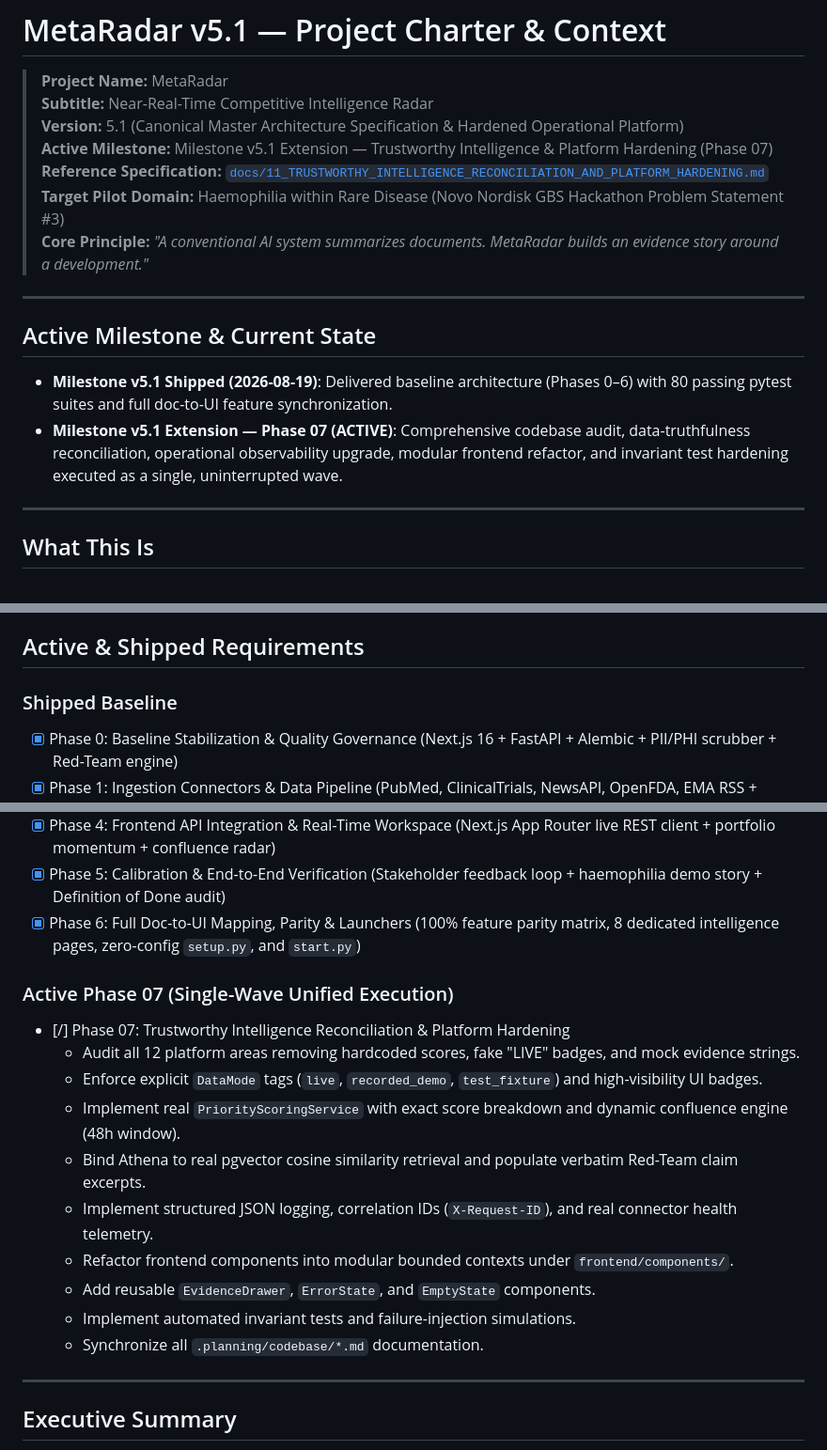
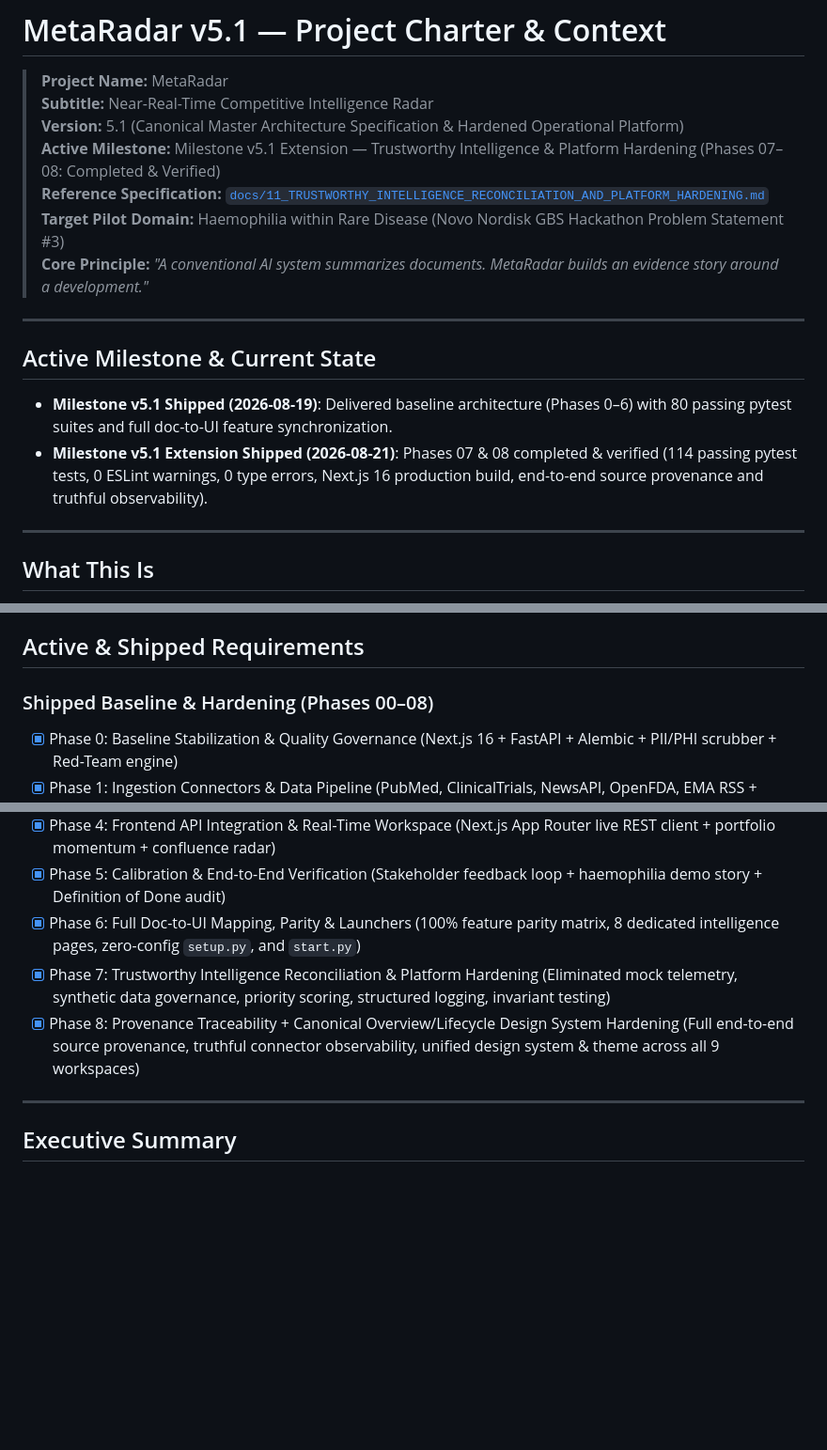
Before and after one commit to VeeruDSai/MetaRadar, a Markdown page: .planning/PROJECT.md, 3 parts joined by grey strips. Shown at 94% size. Drawn GitHub-style; blank space fills up the shorter version.

Commit message:
docs(planning): synchronize requirements, roadmap and project state to 100% completed

```diff
--- a/.planning/PROJECT.md
+++ b/.planning/PROJECT.md
@@ -3,7 +3,7 @@
 > **Project Name:** MetaRadar
 > **Subtitle:** Near-Real-Time Competitive Intelligence Radar
 > **Version:** 5.1 (Canonical Master Architecture Specification & Hardened Operational Platform)
-> **Active Milestone:** Milestone v5.1 Extension — Trustworthy Intelligence & Platform Hardening (Phase 07)
+> **Active Milestone:** Milestone v5.1 Extension — Trustworthy Intelligence & Platform Hardening (Phases 07–08: Completed & Verified)
 > **Reference Specification:** [`docs/11_TRUSTWORTHY_INTELLIGENCE_RECONCILIATION_AND_PLATFORM_HARDENING.md`](file:///c:/Users/OM%20Prakash/Documents/novonordisk/docs/11_TRUSTWORTHY_INTELLIGENCE_RECONCILIATION_AND_PLATFORM_HARDENING.md)
 > **Target Pilot Domain:** Haemophilia within Rare Disease (Novo Nordisk GBS Hackathon Problem Statement #3)
 > **Core Principle:** *"A conventional AI system summarizes documents. MetaRadar builds an evidence story around a development."*
@@ -13,7 +13,7 @@
 ## Active Milestone & Current State
 
 - **Milestone v5.1 Shipped (2026-08-19)**: Delivered baseline architecture (Phases 0–6) with 80 passing pytest suites and full doc-to-UI feature synchronization.
-- **Milestone v5.1 Extension — Phase 07 (ACTIVE)**: Comprehensive codebase audit, data-truthfulness reconciliation, operational observability upgrade, modular frontend refactor, and invariant test hardening executed as a single, uninterrupted wave.
+- **Milestone v5.1 Extension Shipped (2026-08-21)**: Phases 07 & 08 completed & verified (114 passing pytest tests, 0 ESLint warnings, 0 type errors, Next.js 16 production build, end-to-end source provenance and truthful observability).
 
 ---
 
@@ -27,7 +27,7 @@ MetaRadar is a near-real-time competitive intelligence platform that converts fr
 
 ## Active & Shipped Requirements
 
-### Shipped Baseline
+### Shipped Baseline & Hardening (Phases 00–08)
 - [x] Phase 0: Baseline Stabilization & Quality Governance (Next.js 16 + FastAPI + Alembic + PII/PHI scrubber + Red-Team engine)
 - [x] Phase 1: Ingestion Connectors & Data Pipeline (PubMed, ClinicalTrials, NewsAPI, OpenFDA, EMA RSS + Bronze storage + Deduplication)
 - [x] Phase 2: LangGraph 10-Node Intelligence Engine (MetaRadarState + 10 workflow nodes + PipelineRunner + 51 tests)
@@ -35,18 +35,8 @@ MetaRadar is a near-real-time competitive intelligence platform that converts fr
 - [x] Phase 4: Frontend API Integration & Real-Time Workspace (Next.js App Router live REST client + portfolio momentum + confluence radar)
 - [x] Phase 5: Calibration & End-to-End Verification (Stakeholder feedback loop + haemophilia demo story + Definition of Done audit)
 - [x] Phase 6: Full Doc-to-UI Mapping, Parity & Launchers (100% feature parity matrix, 8 dedicated intelligence pages, zero-config `setup.py`, and `start.py`)
-
-### Active Phase 07 (Single-Wave Unified Execution)
-- [/] Phase 07: Trustworthy Intelligence Reconciliation & Platform Hardening
-  - Audit all 12 platform areas removing hardcoded scores, fake "LIVE" badges, and mock evidence strings.
-  - Enforce explicit `DataMode` tags (`live`, `recorded_demo`, `test_fixture`) and high-visibility UI badges.
-  - Implement real `PriorityScoringService` with exact score breakdown and dynamic confluence engine (48h window).
-  - Bind Athena to real pgvector cosine similarity retrieval and populate verbatim Red-Team claim excerpts.
-  - Implement structured JSON logging, correlation IDs (`X-Request-ID`), and real connector health telemetry.
-  - Refactor frontend components into modular bounded contexts under `frontend/components/`.
-  - Add reusable `EvidenceDrawer`, `ErrorState`, and `EmptyState` components.
-  - Implement automated invariant tests and failure-injection simulations.
-  - Synchronize all `.planning/codebase/*.md` documentation.
+- [x] Phase 7: Trustworthy Intelligence Reconciliation & Platform Hardening (Eliminated mock telemetry, synthetic data governance, priority scoring, structured logging, invariant testing)
+- [x] Phase 8: Provenance Traceability + Canonical Overview/Lifecycle Design System Hardening (Full end-to-end source provenance, truthful connector observability, unified design system & theme across all 9 workspaces)
 
 ---
 
```
Also changed, not shown: .planning/REQUIREMENTS.md (+20 -20 lines), .planning/ROADMAP.md (+4 -4 lines).
